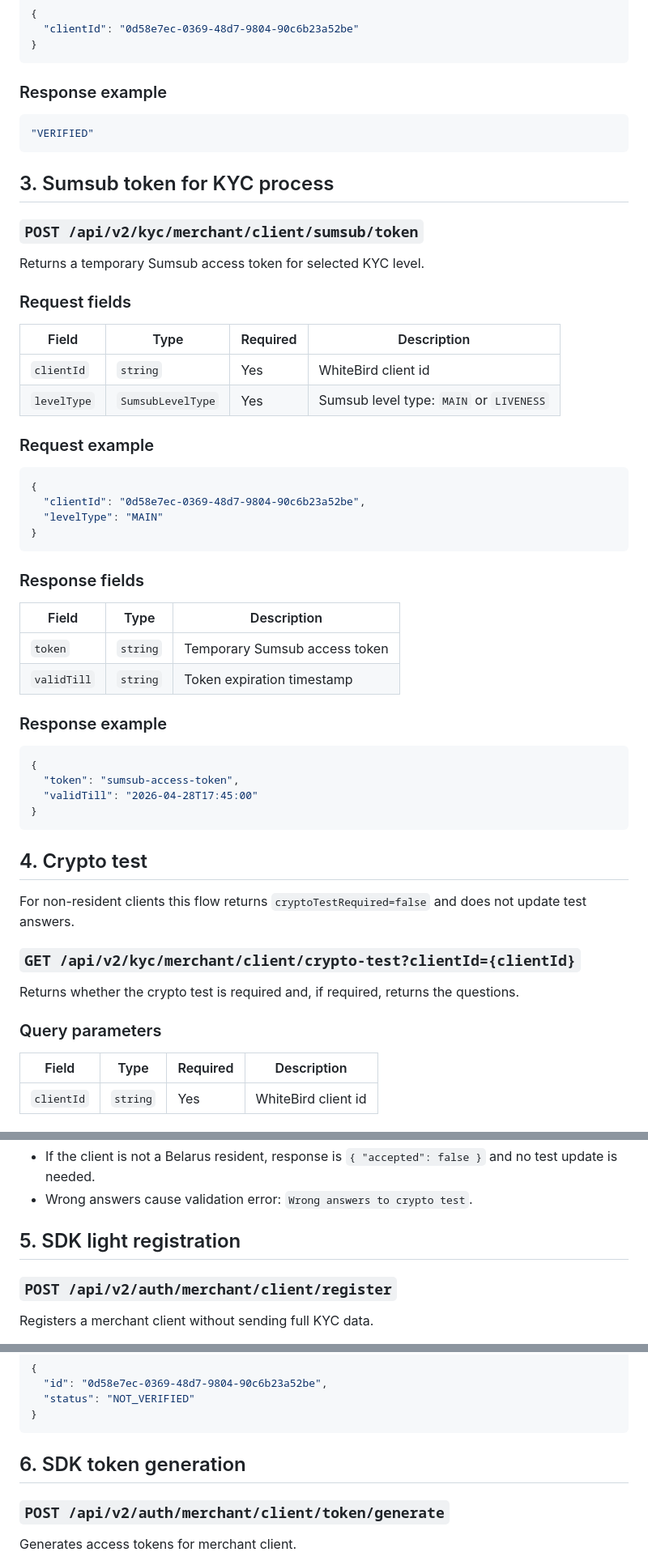
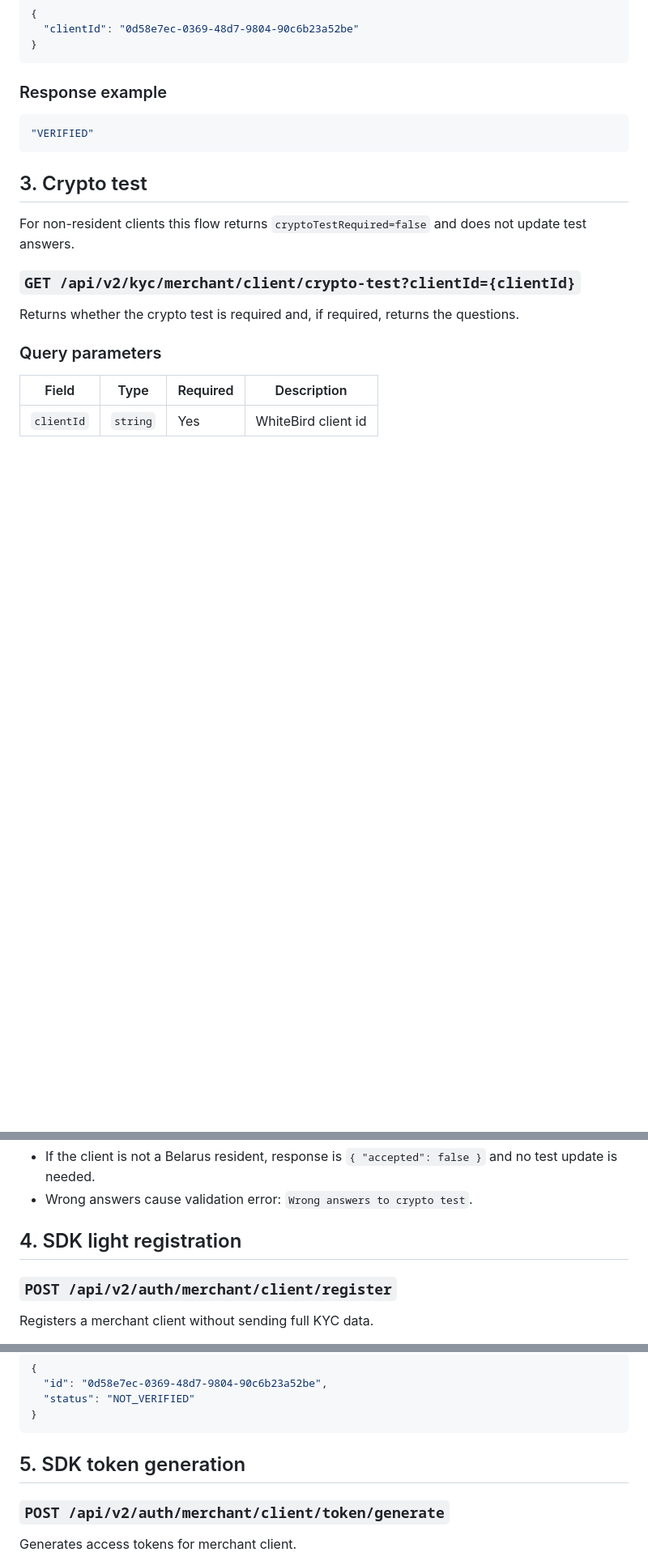
Before and after one commit to nqtikx/Notion, a Markdown page: Registration API.md, 3 parts joined by grey strips. Shown at 81% size. Drawn GitHub-style; blank space fills up the shorter version.

````diff
--- a/Registration API.md
+++ b/Registration API.md
@@ -216,45 +215,7 @@ Returns current client status.
 "VERIFIED"
 ```
 
-## 3. Sumsub token for KYC process
-
-### `POST /api/v2/kyc/merchant/client/sumsub/token`
-
-Returns a temporary Sumsub access token for selected KYC level.
-
-### Request fields
-
-| Field | Type | Required | Description |
-|---|---|---|---|
-| `clientId` | `string` | Yes | WhiteBird client id |
-| `levelType` | `SumsubLevelType` | Yes | Sumsub level type: `MAIN` or `LIVENESS` |
-
-### Request example
-
-```json
-{
-  "clientId": "0d58e7ec-0369-48d7-9804-90c6b23a52be",
-  "levelType": "MAIN"
-}
-```
-
-### Response fields
-
-| Field | Type | Description |
-|---|---|---|
-| `token` | `string` | Temporary Sumsub access token |
-| `validTill` | `string` | Token expiration timestamp |
-
-### Response example
-
-```json
-{
-  "token": "sumsub-access-token",
-  "validTill": "2026-04-28T17:45:00"
-}
-```
-
-## 4. Crypto test
+## 3. Crypto test
 
 For non-resident clients this flow returns `cryptoTestRequired=false` and does not update test answers.
 
@@ -354,7 +315,7 @@ Submits answers to the crypto test.
 - If the client is not a Belarus resident, response is `{ "accepted": false }` and no test update is needed.
 - Wrong answers cause validation error: `Wrong answers to crypto test`.
 
-## 5. SDK light registration
+## 4. SDK light registration
 
 ### `POST /api/v2/auth/merchant/client/register`
 
@@ -390,7 +351,7 @@ Registers a merchant client without sending full KYC data.
 }
 ```
 
-## 6. SDK token generation
+## 5. SDK token generation
 
 ### `POST /api/v2/auth/merchant/client/token/generate`
 
````
Also changed, not shown: other parts of Registration API.md (+1 -2 lines).
